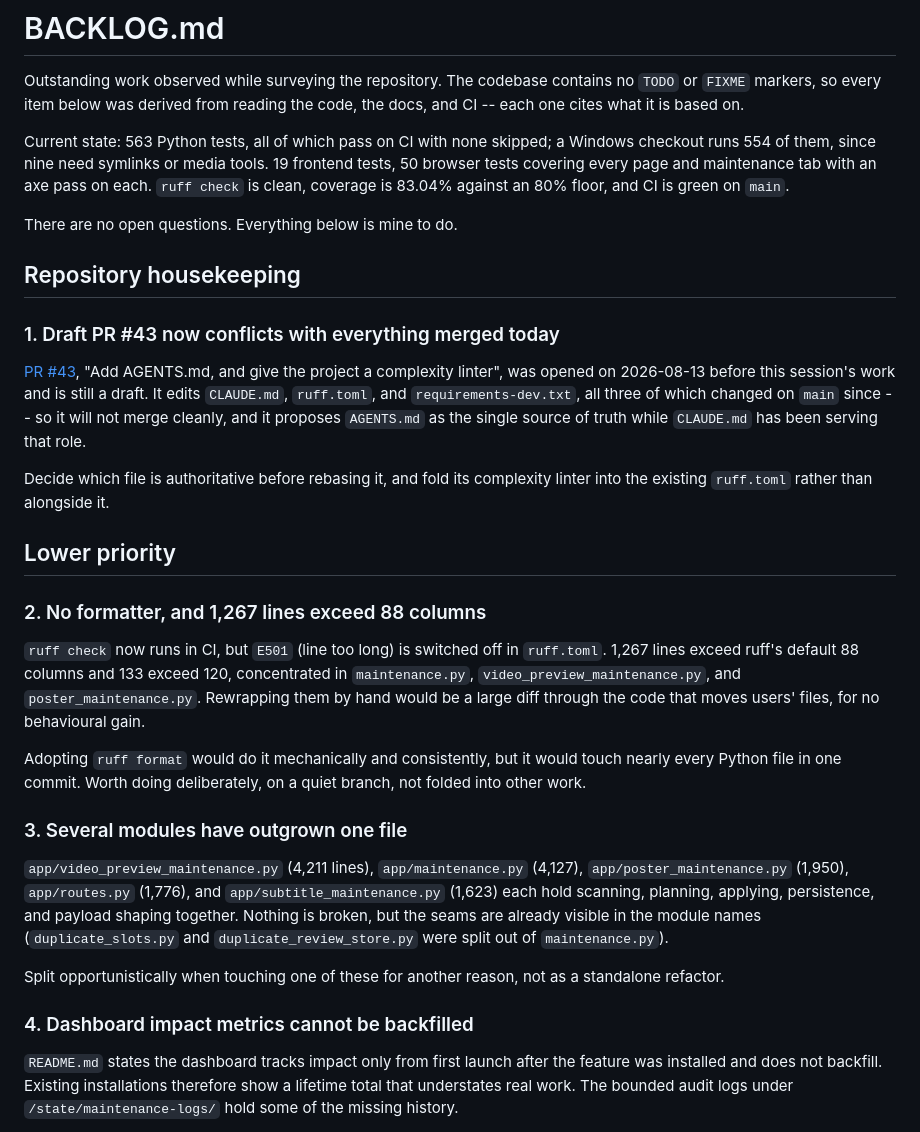
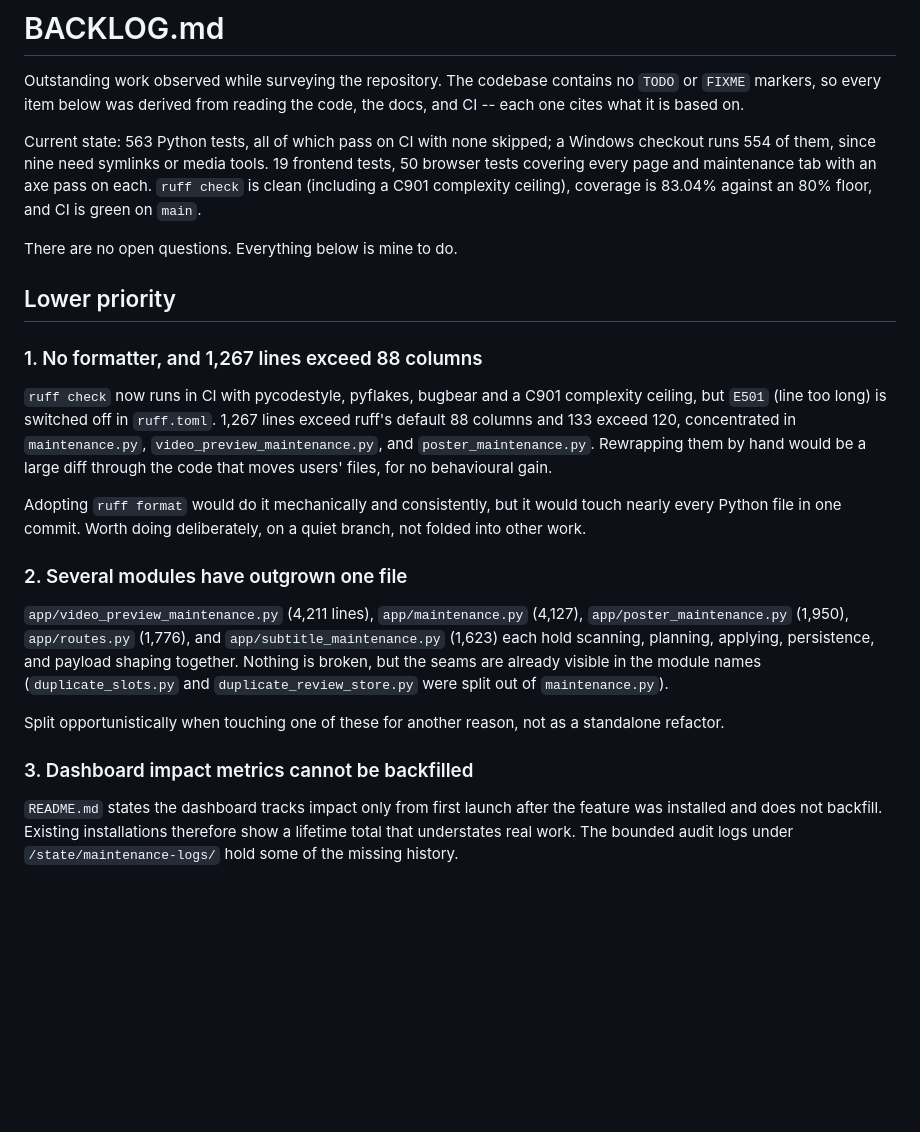
Before and after one commit to RAQ-Tech/vid2gif, a Markdown page: BACKLOG.md, the part around the change. Drawn GitHub-style; blank space fills up the shorter version.

Commit message:
Land AGENTS.md and the complexity ceiling from #43
#43 had already been rebased to keep main's lint configuration rather than
replace it, so this merges cleanly and adds what main was missing: C901, with a
complexity ceiling of 15 and an explicit noqa on each of the seventeen functions
already above it. That makes it a ratchet against new tangle rather than a
refactor mandate. The worst two are build_duplicate_cleanup_plan and
apply_duplicate_cleanup_plan, both on the path that deletes files.

AGENTS.md becomes the single source of truth and CLAUDE.md a pointer to it.
Two instruction files drift apart when more than one tool works a repo, and
every other repository in this account already uses AGENTS.md. Nothing from
CLAUDE.md was lost -- it moved across and gained the destructive-work rules,
the trusted-LAN posture, and a privacy section, none of which CLAUDE.md had.

Verified against the merge result rather than trusting the PR's own run, which
predated the last three commits on main: ruff clean with C901 active, 554 tests
passing on Windows and 83.04% coverage, 19 frontend tests, all 50 browser tests,
and no drift under app/static after a rebuild. Its factual claims were checked
too -- route counts, module sizes, and the ~80 path_is_under call sites are all
accurate; the stale test count and the browser-test description were corrected.

Co-Authored-By: Claude Opus 5 <noreply@anthropic.com>

```diff
--- a/BACKLOG.md
+++ b/BACKLOG.md
@@ -7,40 +7,27 @@ code, the docs, and CI -- each one cites what it is based on.
 Current state: 563 Python tests, all of which pass on CI with none skipped; a
 Windows checkout runs 554 of them, since nine need symlinks or media tools. 19
 frontend tests, 50 browser tests covering every page and maintenance tab with an
-axe pass on each. `ruff check` is clean, coverage is 83.04% against an 80%
-floor, and CI is green on `main`.
+axe pass on each. `ruff check` is clean (including a C901 complexity ceiling),
+coverage is 83.04% against an 80% floor, and CI is green on `main`.
 
 There are no open questions. Everything below is mine to do.
 
-## Repository housekeeping
-
-### 1. Draft PR #43 now conflicts with everything merged today
-
-[PR #43](https://github.com/RAQ-Tech/vid2gif/pull/43), "Add AGENTS.md, and give
-the project a complexity linter", was opened on 2026-08-13 before this session's
-work and is still a draft. It edits `CLAUDE.md`, `ruff.toml`, and
-`requirements-dev.txt`, all three of which changed on `main` since -- so it will
-not merge cleanly, and it proposes `AGENTS.md` as the single source of truth
-while `CLAUDE.md` has been serving that role.
-
-Decide which file is authoritative before rebasing it, and fold its complexity
-linter into the existing `ruff.toml` rather than alongside it.
-
 ## Lower priority
 
-### 2. No formatter, and 1,267 lines exceed 88 columns
+### 1. No formatter, and 1,267 lines exceed 88 columns
 
-`ruff check` now runs in CI, but `E501` (line too long) is switched off in
-`ruff.toml`. 1,267 lines exceed ruff's default 88 columns and 133 exceed 120,
-concentrated in `maintenance.py`, `video_preview_maintenance.py`, and
-`poster_maintenance.py`. Rewrapping them by hand would be a large diff through
-the code that moves users' files, for no behavioural gain.
+`ruff check` now runs in CI with pycodestyle, pyflakes, bugbear and a C901
+complexity ceiling, but `E501` (line too long) is switched off in `ruff.toml`.
+1,267 lines exceed ruff's default 88 columns and 133 exceed 120, concentrated in
+`maintenance.py`, `video_preview_maintenance.py`, and `poster_maintenance.py`.
+Rewrapping them by hand would be a large diff through the code that moves users'
+files, for no behavioural gain.
 
 Adopting `ruff format` would do it mechanically and consistently, but it would
 touch nearly every Python file in one commit. Worth doing deliberately, on a
 quiet branch, not folded into other work.
 
-### 3. Several modules have outgrown one file
+### 2. Several modules have outgrown one file
 
 `app/video_preview_maintenance.py` (4,211 lines), `app/maintenance.py` (4,127),
 `app/poster_maintenance.py` (1,950), `app/routes.py` (1,776), and
@@ -52,7 +39,7 @@ already visible in the module names (`duplicate_slots.py` and
 Split opportunistically when touching one of these for another reason, not as a
 standalone refactor.
 
-### 4. Dashboard impact metrics cannot be backfilled
+### 3. Dashboard impact metrics cannot be backfilled
 
 `README.md` states the dashboard tracks impact only from first launch after the
 feature was installed and does not backfill. Existing installations therefore
```
Also changed, not shown: AGENTS.md (+3 -2 lines).
